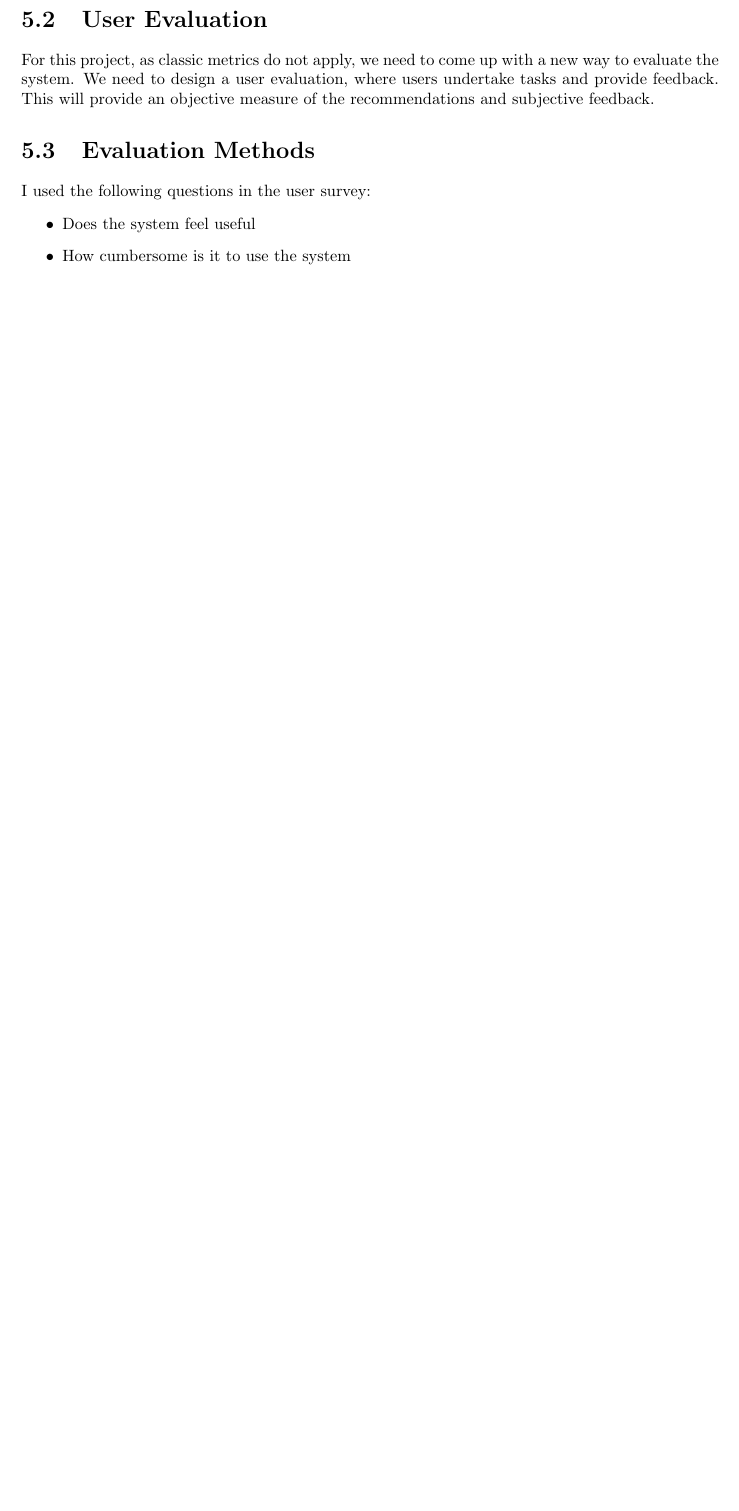
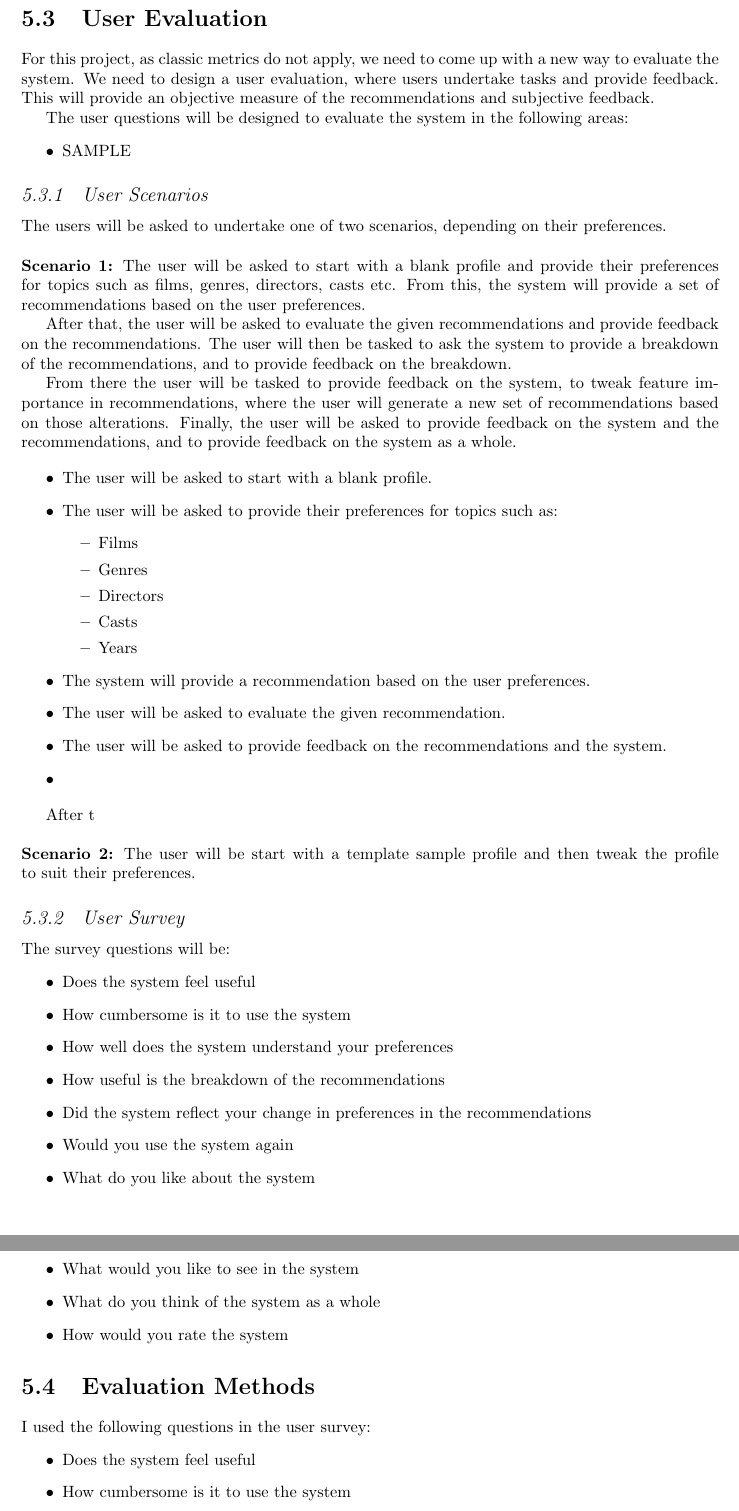
Before and after one commit to Laan33/Rec-Genie, a LaTeX thesis (fyp/CL-FYP-Report/Main.tex, which reads fyp/CL-FYP-Report/chapters/resultsAndEvaluation.tex): part of page 13 of 17 before the commit and two parts of pages 14 and 15 of 19 after it, the two joined at a grey line, cut so that both start at the same text, the shorter picture padded with empty space. Compiled offline with pdfLaTeX.

Commit message:
writing (user) evaluations

```diff
--- a/fyp/CL-FYP-Report/chapters/resultsAndEvaluation.tex
+++ b/fyp/CL-FYP-Report/chapters/resultsAndEvaluation.tex
@@ -26,3 +58,62 @@ We need to design a user evaluation, where users undertake tasks and provide fee
+The user questions will be designed to evaluate the system in the following areas:
+\begin{itemize}
+    \item SAMPLE
+\end{itemize}
+
+\subsection{User Scenarios}
+\label{sec:user_scenarios}
+The users will be asked to undertake one of two scenarios, depending on their preferences.
+\\\\
+\textbf{Scenario 1:} The user will be asked to start with a blank profile and provide their preferences for topics such as films, genres, directors, casts etc.
+From this, the system will provide a set of recommendations based on the user preferences.
+
+After that, the user will be asked to evaluate the given recommendations and provide feedback on the recommendations.
+The user will then be tasked to ask the system to provide a breakdown of the recommendations, and to provide feedback on the breakdown.
+
+From there the user will be tasked to provide feedback on the system, to tweak feature importance in recommendations, where the user will generate a new set of recommendations based on those alterations.
+Finally, the user will be asked to provide feedback on the system and the recommendations, and to provide feedback on the system as a whole.
+
+\begin{itemize}
+    \item The user will be asked to start with a blank profile.
+    \item The user will be asked to provide their preferences for topics such as:
+    \begin{itemize}
+        \item Films
+        \item Genres
+        \item Directors
+        \item Casts
+        \item Years
+    \end{itemize}
+    \item The system will provide a recommendation based on the user preferences.
+    \item The user will be asked to evaluate the given recommendation.
+    \item The user will be asked to provide feedback on the recommendations and the system.
+    \item
+\end{itemize}
+
+After t
+\\\\
+\textbf{Scenario 2:} The user will be start with a template sample profile and then tweak the profile to suit their preferences.
+
+
+
+\subsection{User Survey}
+\label{sec:user_survey}
+
+
+
+The survey questions will be:
+\begin{itemize}
+    \item Does the system feel useful
+    \item How cumbersome is it to use the system
+    \item How well does the system understand your preferences
+    \item How useful is the breakdown of the recommendations
+    \item Did the system reflect your change in preferences in the recommendations
+    \item Would you use the system again
+    \item What do you like about the system
+    \item What do you dislike about the system
+    \item What would you like to see in the system
+    \item What do you think of the system as a whole
+    \item How would you rate the system
+\end{itemize}
 
 
 
```
Also changed, not shown: fyp/CL-FYP-Report/chapters/resultsAndEvaluation.tex (36 more changed lines).
